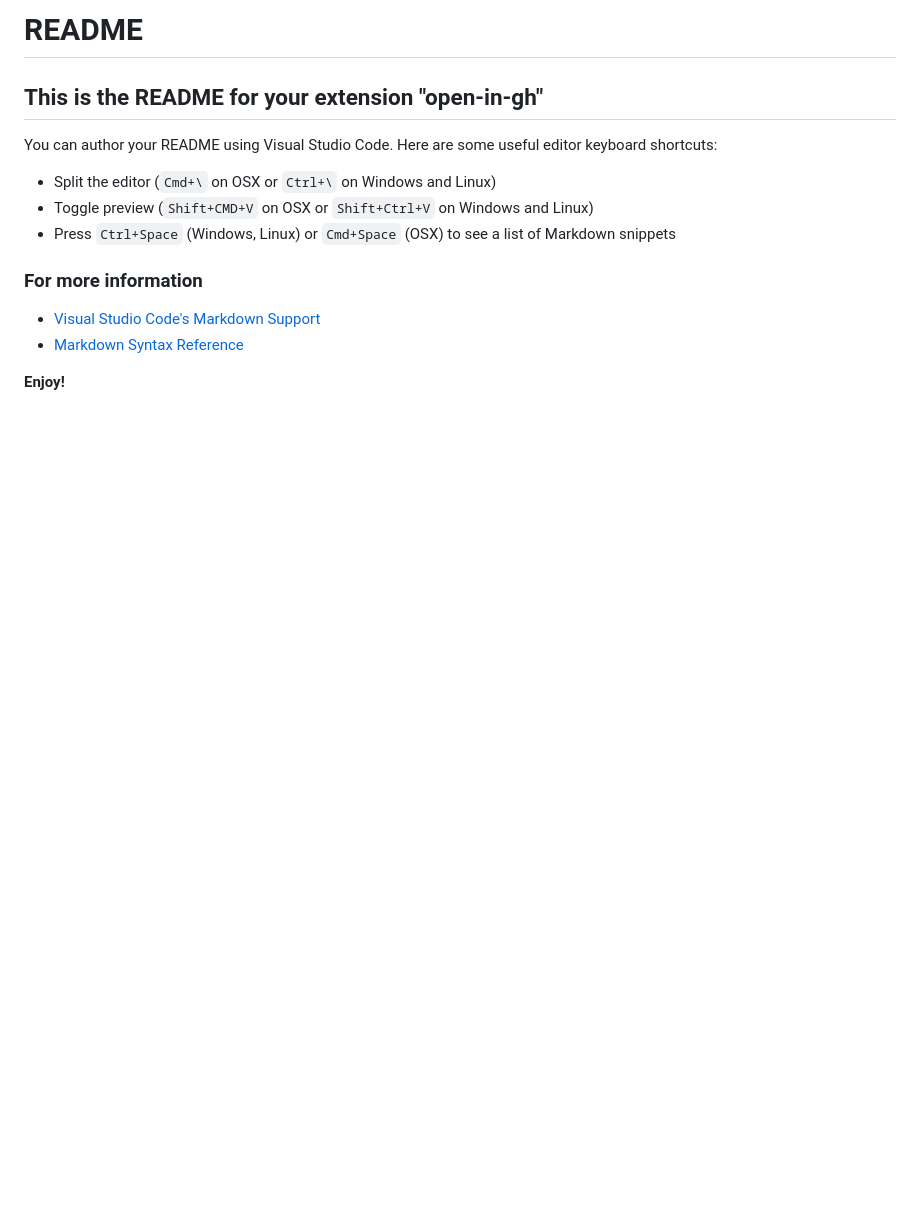
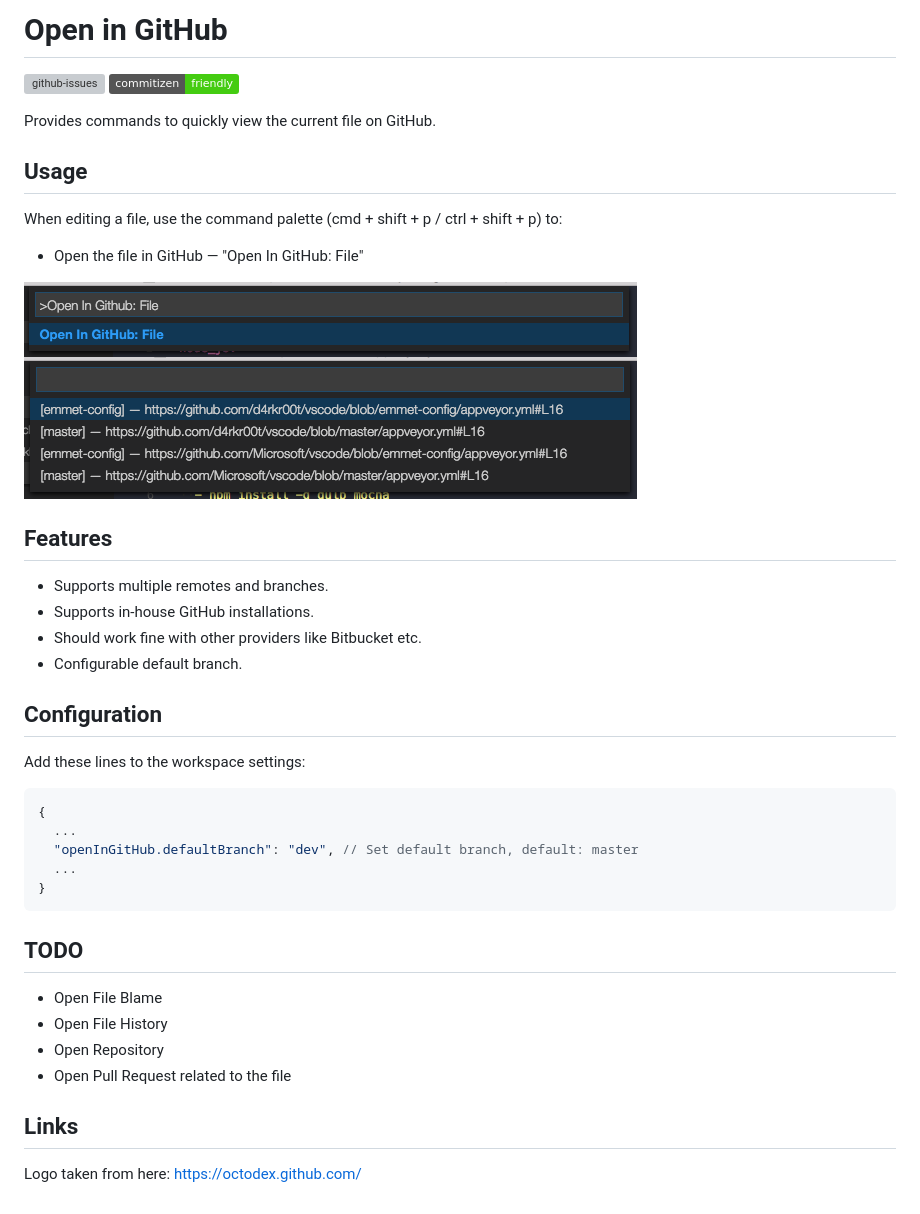
Before and after one commit to d4rkr00t/vscode-open-in-github, a Markdown page: README.md, the part around the change. GitHub-like rendering; pictures changed too: assets/commands.png (added), assets/multiple-remotes-and-branches.png (added); badges without logos; blank space fills up the shorter version; grey boxes are pictures that could not be loaded.

````diff
--- a/README.md
+++ b/README.md
@@ -1,13 +1,43 @@
-# README
-## This is the README for your extension "open-in-gh"
-You can author your README using Visual Studio Code.  Here are some useful editor keyboard shortcuts:
+# Open in GitHub
 
-* Split the editor (`Cmd+\` on OSX or `Ctrl+\` on Windows and Linux)
-* Toggle preview (`Shift+CMD+V` on OSX or `Shift+Ctrl+V` on Windows and Linux)
-* Press `Ctrl+Space` (Windows, Linux) or `Cmd+Space` (OSX) to see a list of Markdown snippets
+[![github-issues](https://img.shields.io/github/issues/d4rkr00t/vscode-open-in-github.svg)](https://github.com/d4rkr00t/vscode-open-in-github/issues)
+[![commitizen friendly](https://img.shields.io/badge/commitizen-friendly-brightgreen.svg)](http://commitizen.github.io/cz-cl)
 
-### For more information
-* [Visual Studio Code's Markdown Support](http://code.visualstudio.com/docs/languages/markdown)
-* [Markdown Syntax Reference](https://help.github.com/articles/markdown-basics/)
+Provides commands to quickly view the current file on GitHub.
 
-**Enjoy!**
+## Usage
+When editing a file, use the command palette (cmd + shift + p / ctrl + shift + p) to:
+
+* Open the file in GitHub — "Open In GitHub: File"
+
+![Commands](assets/commands.png)
+![Multiple remotes](assets/multiple-remotes-and-branches.png)
+
+## Features
+
+* Supports multiple remotes and branches.
+* Supports in-house GitHub installations.
+* Should work fine with other providers like Bitbucket etc.
+* Configurable default branch.
+
+## Configuration
+
+Add these lines to the workspace settings:
+
+```json
+{
+  ...
+  "openInGitHub.defaultBranch": "dev", // Set default branch, default: master
+  ...
+}
+```
+
+## TODO
+* Open File Blame
+* Open File History
+* Open Repository
+* Open Pull Request related to the file
+
+## Links
+
+Logo taken from here: [https://octodex.github.com/](https://octodex.github.com/)
````
Also changed, not shown: vsc-extension-quickstart.md (deleted, +0 -33 lines), assets/icon.jpg (added), 2 other files.
